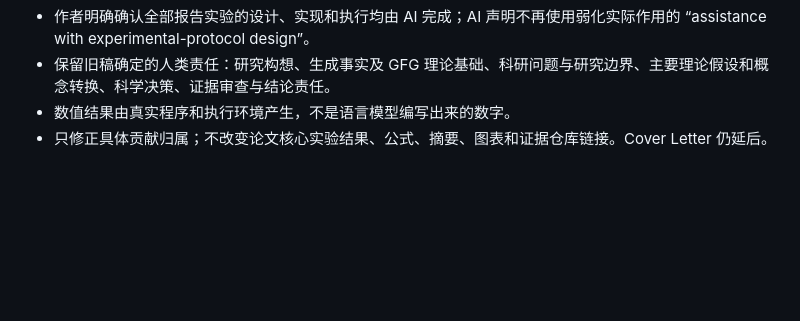
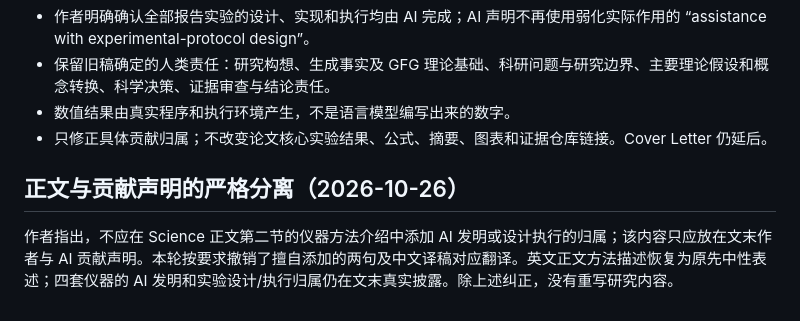
Before and after one commit to wind342/gfg-training-learning-inference-experiments, a Markdown page: manuscripts/tlir_science/SUBMISSION_NOTES.md, the part around the change. Drawn GitHub-style; blank space fills up the shorter version.

Commit message:
Record precise separation of instruments methods and AI contribution statements

```diff
--- a/manuscripts/tlir_science/SUBMISSION_NOTES.md
+++ b/manuscripts/tlir_science/SUBMISSION_NOTES.md
@@ -64,3 +64,7 @@
 - 保留旧稿确定的人类责任：研究构想、生成事实及 GFG 理论基础、科研问题与研究边界、主要理论假设和概念转换、科学决策、证据审查与结论责任。
 - 数值结果由真实程序和执行环境产生，不是语言模型编写出来的数字。
 - 只修正具体贡献归属；不改变论文核心实验结果、公式、摘要、图表和证据仓库链接。Cover Letter 仍延后。
+
+## 正文与贡献声明的严格分离（2026-10-26）
+
+作者指出，不应在 Science 正文第二节的仪器方法介绍中添加 AI 发明或设计执行的归属；该内容只应放在文末作者与 AI 贡献声明。本轮按要求撤销了擅自添加的两句及中文译稿对应翻译。英文正文方法描述恢复为原先中性表述；四套仪器的 AI 发明和实验设计/执行归属仍在文末真实披露。除上述纠正，没有重写研究内容。
```
